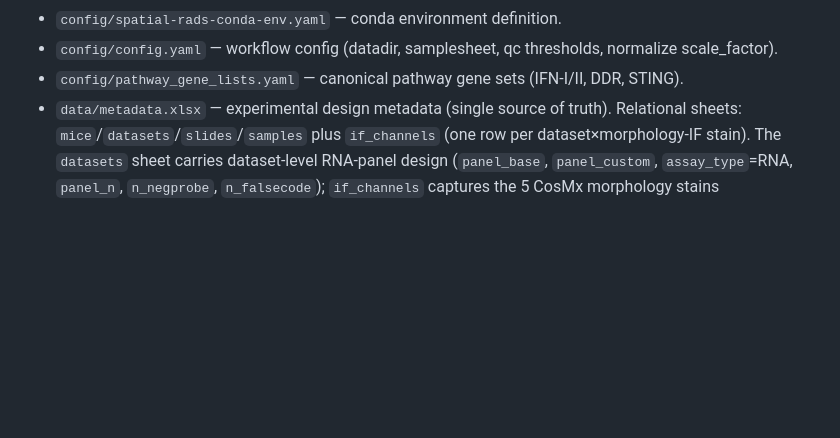
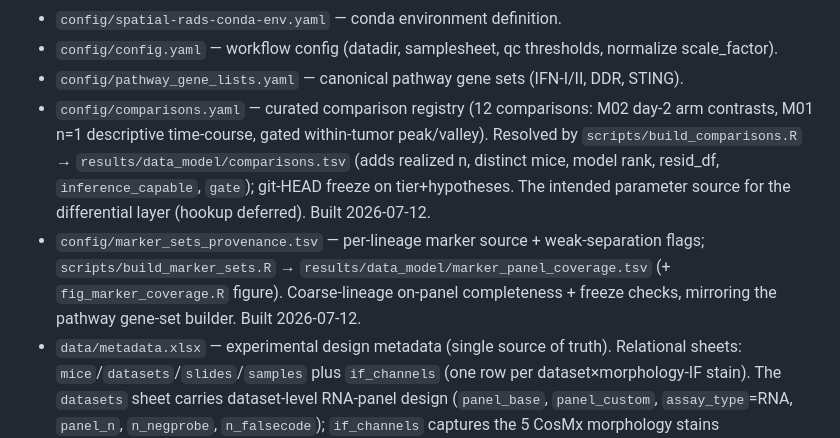
Before and after one commit to jeszyman/spatial-rads, a Markdown page: CLAUDE.md, the part around one of its changes. Rendered like a GitHub page; blank space fills up the shorter version.

Commit message:
docs: differential modularization design + CLAUDE.md artifacts

```diff
--- a/CLAUDE.md
+++ b/CLAUDE.md
@@ -40,6 +42,8 @@ First-in-field spatial transcriptomics study of MBRT peak/valley biology. MBRT d
 - `config/spatial-rads-conda-env.yaml` — conda environment definition.
 - `config/config.yaml` — workflow config (datadir, samplesheet, qc thresholds, normalize scale_factor).
 - `config/pathway_gene_lists.yaml` — canonical pathway gene sets (IFN-I/II, DDR, STING).
+- `config/comparisons.yaml` — curated comparison registry (12 comparisons: M02 day-2 arm contrasts, M01 n=1 descriptive time-course, gated within-tumor peak/valley). Resolved by `scripts/build_comparisons.R` → `results/data_model/comparisons.tsv` (adds realized n, distinct mice, model rank, resid_df, `inference_capable`, `gate`); git-HEAD freeze on tier+hypotheses. The intended parameter source for the differential layer (hookup deferred). Built 2026-07-12.
+- `config/marker_sets_provenance.tsv` — per-lineage marker source + weak-separation flags; `scripts/build_marker_sets.R` → `results/data_model/marker_panel_coverage.tsv` (+ `fig_marker_coverage.R` figure). Coarse-lineage on-panel completeness + freeze checks, mirroring the pathway gene-set builder. Built 2026-07-12.
 - `data/metadata.xlsx` — experimental design metadata (single source of truth). Relational sheets: `mice`/`datasets`/`slides`/`samples` plus `if_channels` (one row per dataset×morphology-IF stain). The `datasets` sheet carries dataset-level RNA-panel design (`panel_base`, `panel_custom`, `assay_type`=RNA, `panel_n`, `n_negprobe`, `n_falsecode`); `if_channels` captures the 5 CosMx morphology stains (DAPI/CD298.B2M/PanCK/CD45/G) with segmentation/lineage `role`. IF channels are morphology stains for segmentation+lineage, NOT a protein-expression assay. Built from a legacy flat source by `scripts/build_metadata_xlsx.R`.
 - `data/metadata_schema.yaml` — Frictionless-style schema (PK/enum/FK/required) consumed by `make_data_model.R` for validation. One resource per xlsx sheet.
 - `data/data_model.rda` — relational model (list of tibbles: mice/datasets/slides/samples/if_channels) emitted by `data_model.smk`; `results/data_model/samples.tsv` is the sample-grain denormalized join (dataset-grain dims like `if_channels` are intentionally not joined in).
```
Also changed, not shown: other parts of CLAUDE.md (+2 -0 lines), 1 other file.
